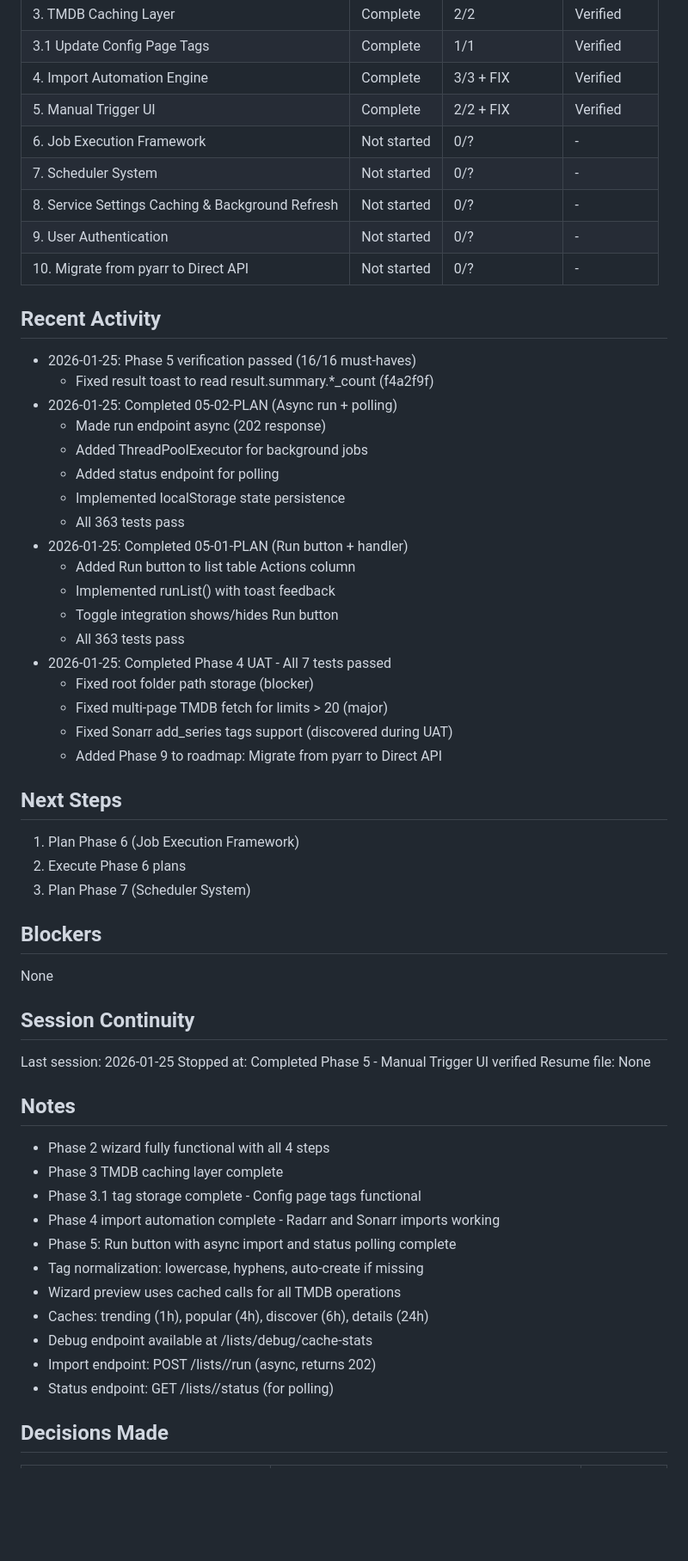
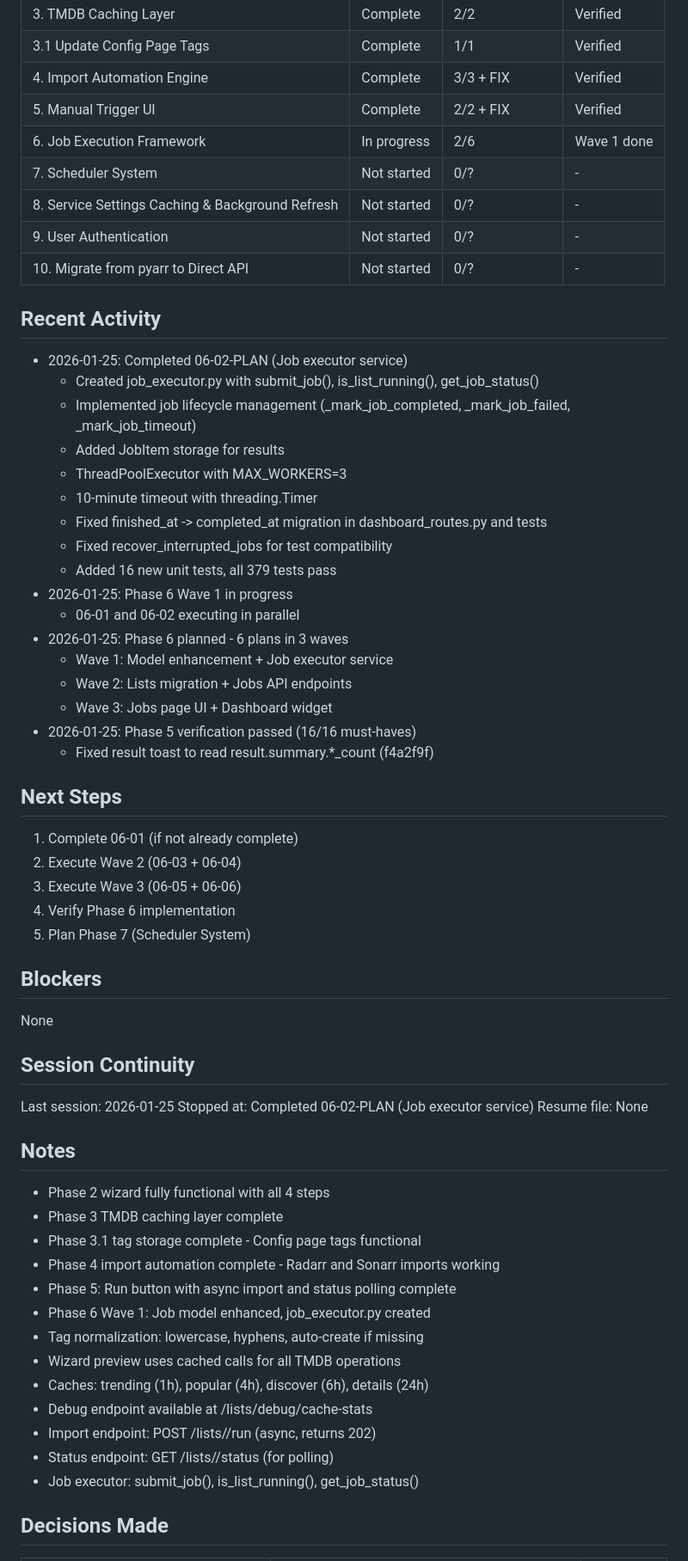
Before and after one commit to fisherd80/Listarr, a Markdown page: .planning/STATE.md, the part around one of its changes. Shown at 86% size. GitHub-like rendering; blank space fills up the shorter version.

Commit message:
docs(06-02): complete job executor service plan
Tasks completed: 2/2
- Task 1: Create job_executor.py service
- Task 2: Add unit tests for job executor

SUMMARY: .planning/phases/06-job-execution-framework/06-02-SUMMARY.md

Co-Authored-By: Claude Sonnet 4.5 <noreply@anthropic.com>

```diff
--- a/.planning/STATE.md
+++ b/.planning/STATE.md
@@ -20,7 +20,7 @@
 | 3.1 Update Config Page Tags | Complete | 1/1 | Verified |
 | 4. Import Automation Engine | Complete | 3/3 + FIX | Verified |
 | 5. Manual Trigger UI | Complete | 2/2 + FIX | Verified |
-| 6. Job Execution Framework | Not started | 0/? | - |
+| 6. Job Execution Framework | In progress | 2/6 | Wave 1 done |
 | 7. Scheduler System | Not started | 0/? | - |
 | 8. Service Settings Caching & Background Refresh | Not started | 0/? | - |
 | 9. User Authentication | Not started | 0/? | - |
@@ -28,30 +28,31 @@
 
 ## Recent Activity
 
+- 2026-01-25: Completed 06-02-PLAN (Job executor service)
+  - Created job_executor.py with submit_job(), is_list_running(), get_job_status()
+  - Implemented job lifecycle management (_mark_job_completed, _mark_job_failed, _mark_job_timeout)
+  - Added JobItem storage for results
+  - ThreadPoolExecutor with MAX_WORKERS=3
+  - 10-minute timeout with threading.Timer
+  - Fixed finished_at -> completed_at migration in dashboard_routes.py and tests
+  - Fixed recover_interrupted_jobs for test compatibility
+  - Added 16 new unit tests, all 379 tests pass
+- 2026-01-25: Phase 6 Wave 1 in progress
+  - 06-01 and 06-02 executing in parallel
+- 2026-01-25: Phase 6 planned - 6 plans in 3 waves
+  - Wave 1: Model enhancement + Job executor service
+  - Wave 2: Lists migration + Jobs API endpoints
+  - Wave 3: Jobs page UI + Dashboard widget
 - 2026-01-25: Phase 5 verification passed (16/16 must-haves)
   - Fixed result toast to read result.summary.*_count (f4a2f9f)
-- 2026-01-25: Completed 05-02-PLAN (Async run + polling)
-  - Made run endpoint async (202 response)
-  - Added ThreadPoolExecutor for background jobs
-  - Added status endpoint for polling
-  - Implemented localStorage state persistence
-  - All 363 tests pass
-- 2026-01-25: Completed 05-01-PLAN (Run button + handler)
-  - Added Run button to list table Actions column
-  - Implemented runList() with toast feedback
-  - Toggle integration shows/hides Run button
-  - All 363 tests pass
-- 2026-01-25: Completed Phase 4 UAT - All 7 tests passed
-  - Fixed root folder path storage (blocker)
-  - Fixed multi-page TMDB fetch for limits > 20 (major)
-  - Fixed Sonarr add_series tags support (discovered during UAT)
-  - Added Phase 9 to roadmap: Migrate from pyarr to Direct API
 
 ## Next Steps
 
-1. Plan Phase 6 (Job Execution Framework)
-2. Execute Phase 6 plans
-3. Plan Phase 7 (Scheduler System)
+1. Complete 06-01 (if not already complete)
+2. Execute Wave 2 (06-03 + 06-04)
+3. Execute Wave 3 (06-05 + 06-06)
+4. Verify Phase 6 implementation
+5. Plan Phase 7 (Scheduler System)
 
 ## Blockers
 
@@ -60,7 +61,7 @@ None
 ## Session Continuity
 
 Last session: 2026-01-25
-Stopped at: Completed Phase 5 - Manual Trigger UI verified
+Stopped at: Completed 06-02-PLAN (Job executor service)
 Resume file: None
 
 ## Notes
@@ -70,12 +71,14 @@ Resume file: None
 - Phase 3.1 tag storage complete - Config page tags functional
 - Phase 4 import automation complete - Radarr and Sonarr imports working
 - Phase 5: Run button with async import and status polling complete
+- Phase 6 Wave 1: Job model enhanced, job_executor.py created
 - Tag normalization: lowercase, hyphens, auto-create if missing
 - Wizard preview uses cached calls for all TMDB operations
 - Caches: trending (1h), popular (4h), discover (6h), details (24h)
 - Debug endpoint available at /lists/debug/cache-stats
 - Import endpoint: POST /lists/<id>/run (async, returns 202)
 - Status endpoint: GET /lists/<id>/status (for polling)
+- Job executor: submit_job(), is_list_running(), get_job_status()
 
 ## Decisions Made
 
```
Also changed, not shown: other parts of .planning/STATE.md (+6 -3 lines), 1 other file.
